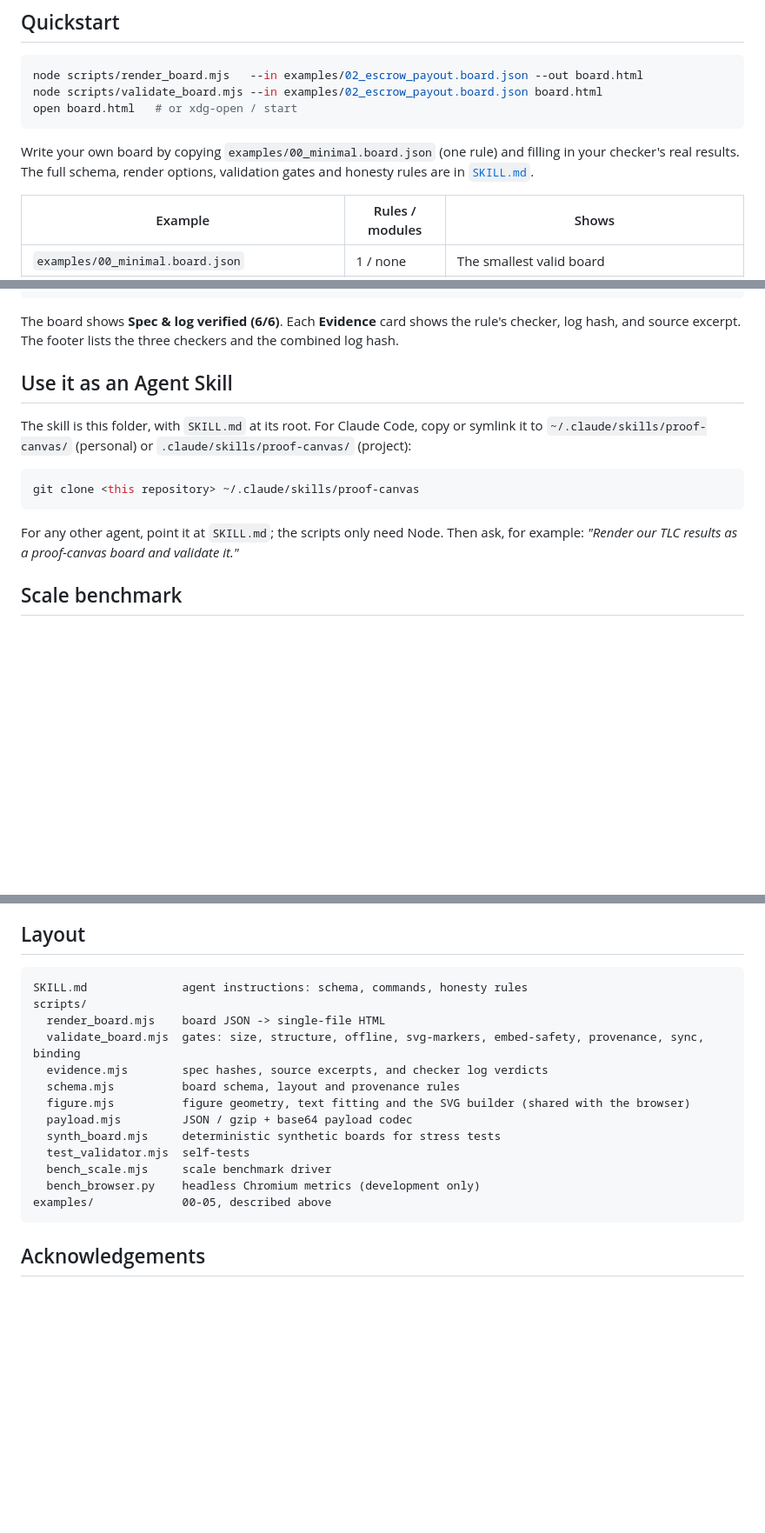
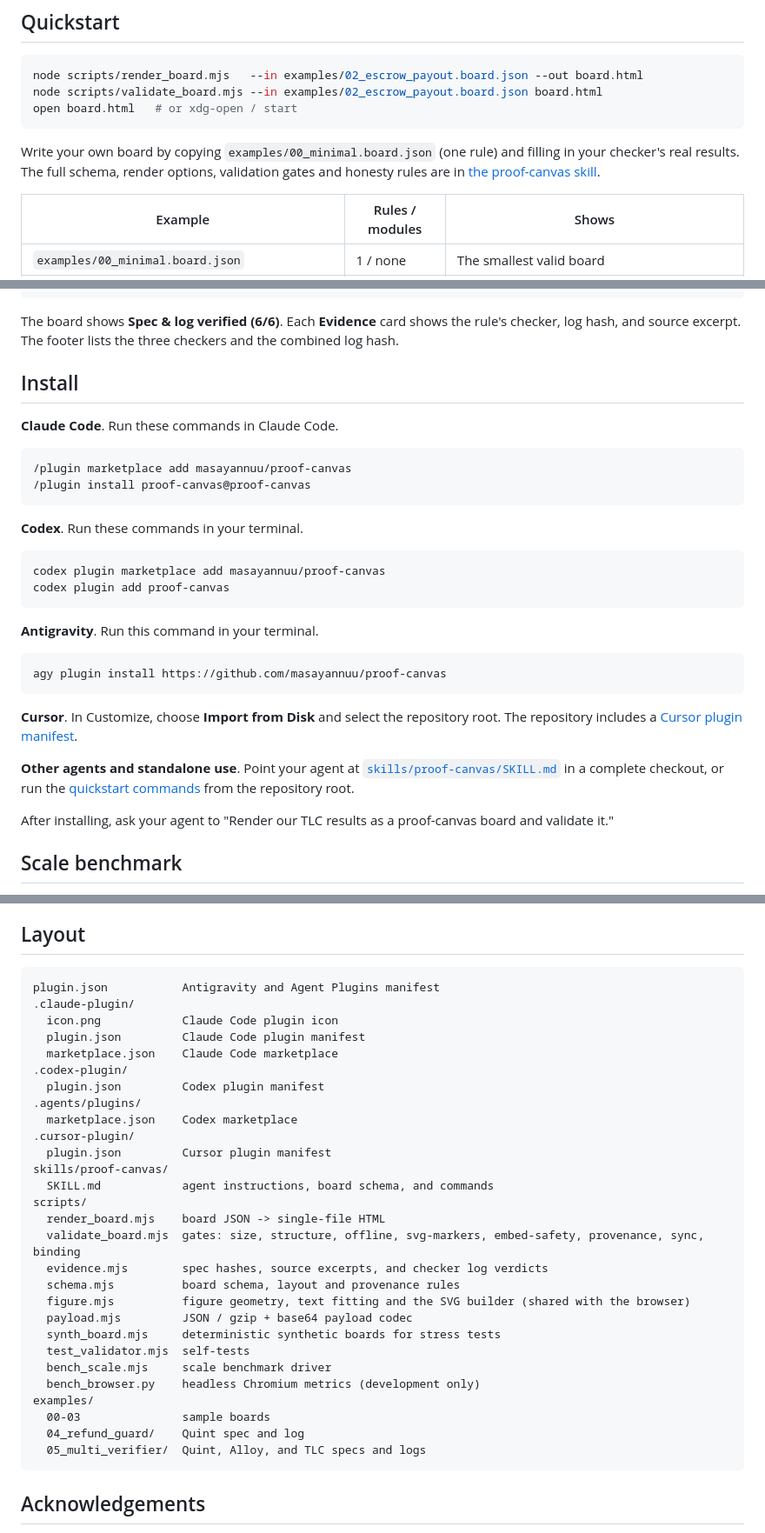
Before and after one commit to masayannuu/proof-canvas, a Markdown page: README.md, 3 parts joined by grey strips. Shown at 87% size. Drawn GitHub-style; blank space fills up the shorter version.

Commit message:
feat(plugin): package proof-canvas for four agent clients

````diff
--- a/README.md
+++ b/README.md
@@ -43,7 +43,7 @@ open board.html   # or xdg-open / start
 
 Write your own board by copying `examples/00_minimal.board.json` (one rule) and filling in your
 checker's real results. The full schema, render options, validation gates and honesty rules are
-in [`SKILL.md`](SKILL.md).
+in [the proof-canvas skill](skills/proof-canvas/SKILL.md).
 
 | Example | Rules / modules | Shows |
 |---|---|---|
@@ -118,17 +118,36 @@ The board shows **Spec & log verified (6/6)**. Each **Evidence** card shows the
 rule's checker, log hash, and source excerpt. The footer lists the three checkers
 and the combined log hash.
 
-## Use it as an Agent Skill
+## Install
 
-The skill is this folder, with `SKILL.md` at its root. For Claude Code, copy or symlink it to
-`~/.claude/skills/proof-canvas/` (personal) or `.claude/skills/proof-canvas/` (project):
+**Claude Code**. Run these commands in Claude Code.
+
+```text
+/plugin marketplace add masayannuu/proof-canvas
+/plugin install proof-canvas@proof-canvas
+```
+
+**Codex**. Run these commands in your terminal.
 
 ```bash
-git clone <this repository> ~/.claude/skills/proof-canvas
+codex plugin marketplace add masayannuu/proof-canvas
+codex plugin add proof-canvas
 ```
 
-For any other agent, point it at `SKILL.md`; the scripts only need Node. Then ask, for example:
-*"Render our TLC results as a proof-canvas board and validate it."*
+**Antigravity**. Run this command in your terminal.
+
+```bash
+agy plugin install https://github.com/masayannuu/proof-canvas
+```
+
+**Cursor**. In Customize, choose **Import from Disk** and select the repository root.
+The repository includes a [Cursor plugin manifest](.cursor-plugin/plugin.json).
+
+**Other agents and standalone use**. Point your agent at
+[`skills/proof-canvas/SKILL.md`](skills/proof-canvas/SKILL.md) in a complete checkout,
+or run the [quickstart commands](#quickstart) from the repository root.
+
+After installing, ask your agent to "Render our TLC results as a proof-canvas board and validate it."
 
 ## Scale benchmark
 
@@ -164,7 +183,19 @@ boards never need Python or Playwright.
 ## Layout
 
 ```
-SKILL.md              agent instructions: schema, commands, honesty rules
+plugin.json           Antigravity and Agent Plugins manifest
+.claude-plugin/
+  icon.png            Claude Code plugin icon
+  plugin.json         Claude Code plugin manifest
+  marketplace.json    Claude Code marketplace
+.codex-plugin/
+  plugin.json         Codex plugin manifest
+.agents/plugins/
+  marketplace.json    Codex marketplace
+.cursor-plugin/
+  plugin.json         Cursor plugin manifest
+skills/proof-canvas/
+  SKILL.md            agent instructions, board schema, and commands
 scripts/
   render_board.mjs    board JSON -> single-file HTML
   validate_board.mjs  gates: size, structure, offline, svg-markers, embed-safety, provenance, sync, binding
@@ -176,7 +207,10 @@ scripts/
   test_validator.mjs  self-tests
   bench_scale.mjs     scale benchmark driver
   bench_browser.py    headless Chromium metrics (development only)
-examples/             00-05, described above
+examples/
+  00-03               sample boards
+  04_refund_guard/    Quint spec and log
+  05_multi_verifier/  Quint, Alloy, and TLC specs and logs
 ```
 
 ## Acknowledgements
````
Also changed, not shown: other parts of README.md (+1 -1 lines), skills/proof-canvas/SKILL.md (renamed from SKILL.md, +20 -12 lines), .claude-plugin/icon.png (added), 7 other files.
